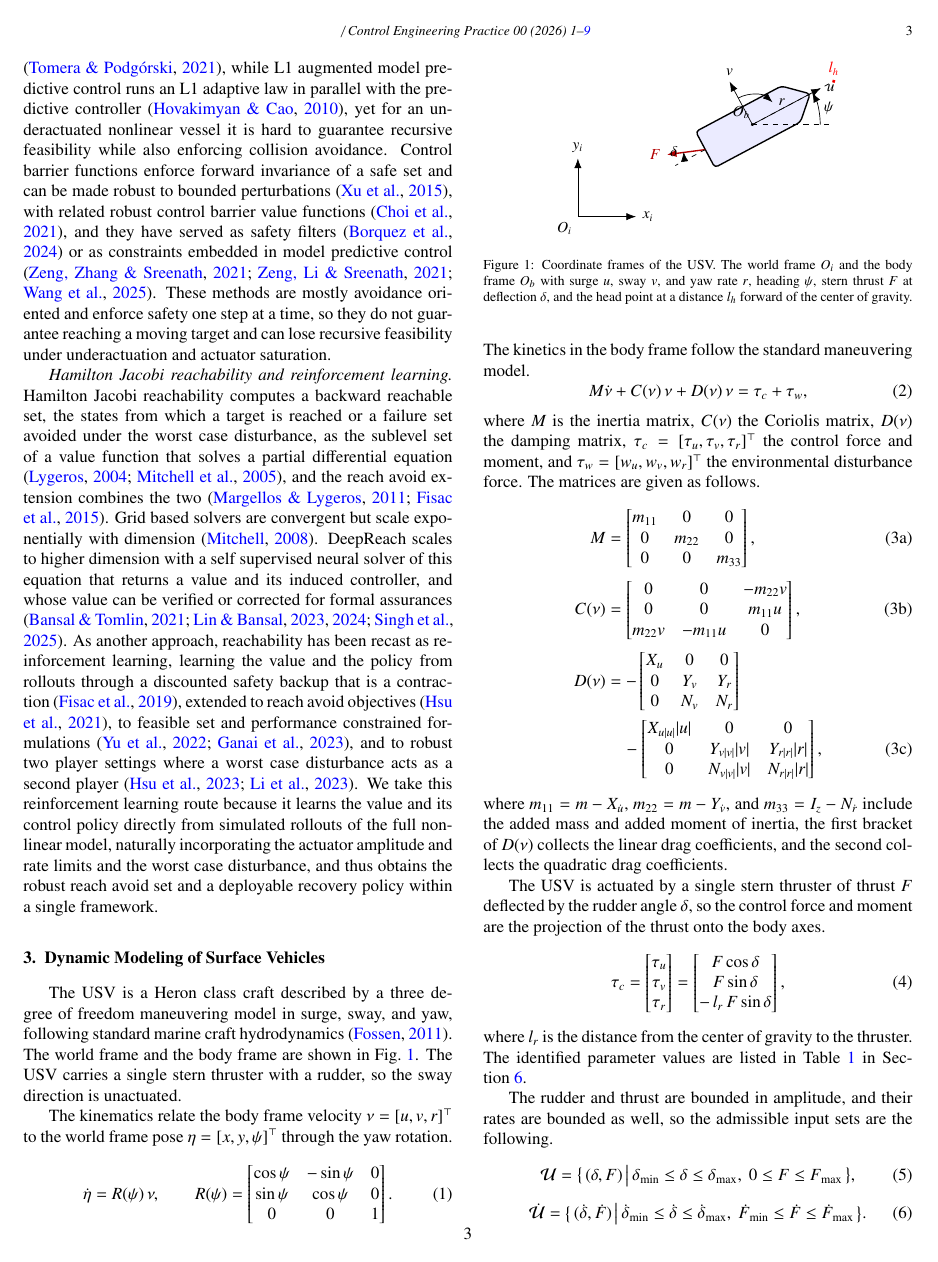
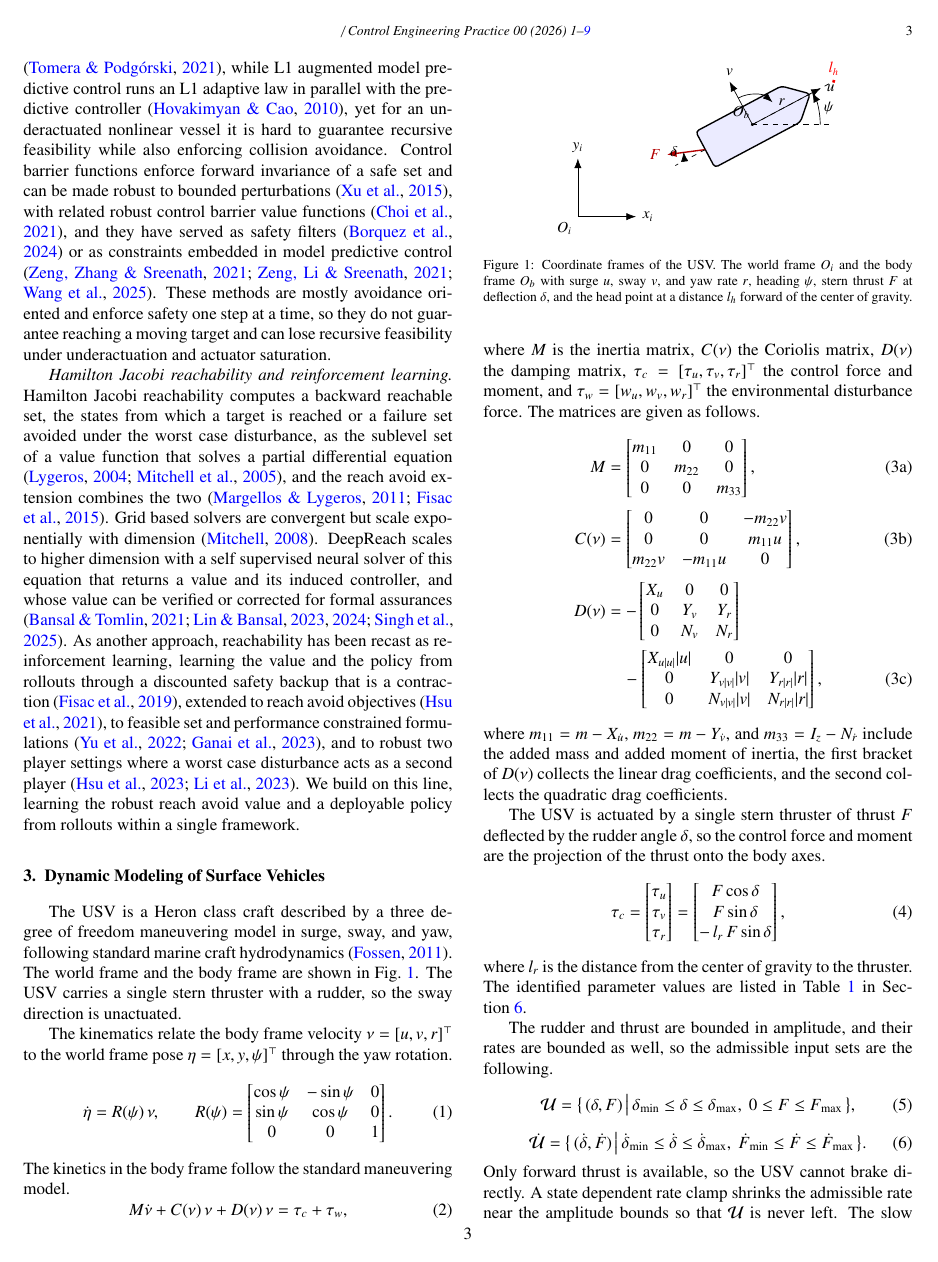
Before and after one commit to rapter-turtle/Reach-recovery-paper, a LaTeX paper (main.tex): page 3 of 9. Compiled offline with pdfLaTeX.

Commit message:
Frame RL choice as building on the RL reachability line
Co-Authored-By: Claude Opus 4.8 (1M context) <noreply@anthropic.com>

```diff
--- a/main.tex
+++ b/main.tex
@@ -78,7 +78,7 @@ The rest of the paper is structured as follows. Section 2 reviews related work.
 
 \textit{Robust and safe control.} Robust and tube based model predictive control keeps the state within a tube around a nominal trajectory and provides recursive feasibility and convergence to a robust invariant set when terminal ingredients are available \citep{langson2004tube, mayne2005robust}, but this invariant set is hard to construct and conservative for a nonlinear underactuated vessel whose actuation is limited in both amplitude and rate. Disturbance observer based model predictive control incorporates the estimated disturbance into the prediction model \citep{tomera2021dob}, while L1 augmented model predictive control runs an L1 adaptive law in parallel with the predictive controller \citep{hovakimyan2010l1}, yet for an underactuated nonlinear vessel it is hard to guarantee recursive feasibility while also enforcing collision avoidance. Control barrier functions enforce forward invariance of a safe set and can be made robust to bounded perturbations \citep{xu2015robustness}, with related robust control barrier value functions \citep{choi2021robust}, and they have served as safety filters \citep{borquez2024safety} or as constraints embedded in model predictive control \citep{zeng2021safety, zeng2021enhancing, wang2025safety}. These methods are mostly avoidance oriented and enforce safety one step at a time, so they do not guarantee reaching a moving target and can lose recursive feasibility under underactuation and actuator saturation.
 
-\textit{Hamilton Jacobi reachability and reinforcement learning.} Hamilton Jacobi reachability computes a backward reachable set, the states from which a target is reached or a failure set avoided under the worst case disturbance, as the sublevel set of a value function that solves a partial differential equation \citep{lygeros2004reachability, mitchell2005time}, and the reach avoid extension combines the two \citep{margellos2011hamilton, fisac2015reach}. Grid based solvers are convergent but scale exponentially with dimension \citep{mitchell2008toolbox}. DeepReach scales to higher dimension with a self supervised neural solver of this equation that returns a value and its induced controller, and whose value can be verified or corrected for formal assurances \citep{bansal2021deepreach, lin2023generating, lin2024verification, singh2025exact}. As another approach, reachability has been recast as reinforcement learning, learning the value and the policy from rollouts through a discounted safety backup that is a contraction \citep{fisac2019bridging}, extended to reach avoid objectives \citep{hsu2021safety}, to feasible set and performance constrained formulations \citep{yu2022reachability, ganai2023respo}, and to robust two player settings where a worst case disturbance acts as a second player \citep{hsu2023isaacs, li2023robust}. We take this reinforcement learning route because it learns the value and its control policy directly from simulated rollouts of the full nonlinear model, naturally incorporating the actuator amplitude and rate limits and the worst case disturbance, and thus obtains the robust reach avoid set and a deployable recovery policy within a single framework.
+\textit{Hamilton Jacobi reachability and reinforcement learning.} Hamilton Jacobi reachability computes a backward reachable set, the states from which a target is reached or a failure set avoided under the worst case disturbance, as the sublevel set of a value function that solves a partial differential equation \citep{lygeros2004reachability, mitchell2005time}, and the reach avoid extension combines the two \citep{margellos2011hamilton, fisac2015reach}. Grid based solvers are convergent but scale exponentially with dimension \citep{mitchell2008toolbox}. DeepReach scales to higher dimension with a self supervised neural solver of this equation that returns a value and its induced controller, and whose value can be verified or corrected for formal assurances \citep{bansal2021deepreach, lin2023generating, lin2024verification, singh2025exact}. As another approach, reachability has been recast as reinforcement learning, learning the value and the policy from rollouts through a discounted safety backup that is a contraction \citep{fisac2019bridging}, extended to reach avoid objectives \citep{hsu2021safety}, to feasible set and performance constrained formulations \citep{yu2022reachability, ganai2023respo}, and to robust two player settings where a worst case disturbance acts as a second player \citep{hsu2023isaacs, li2023robust}. We build on this line, learning the robust reach avoid value and a deployable policy from rollouts within a single framework.
 
 \section{Dynamic Modeling of Surface Vehicles}\label{sec_model}
 
```
